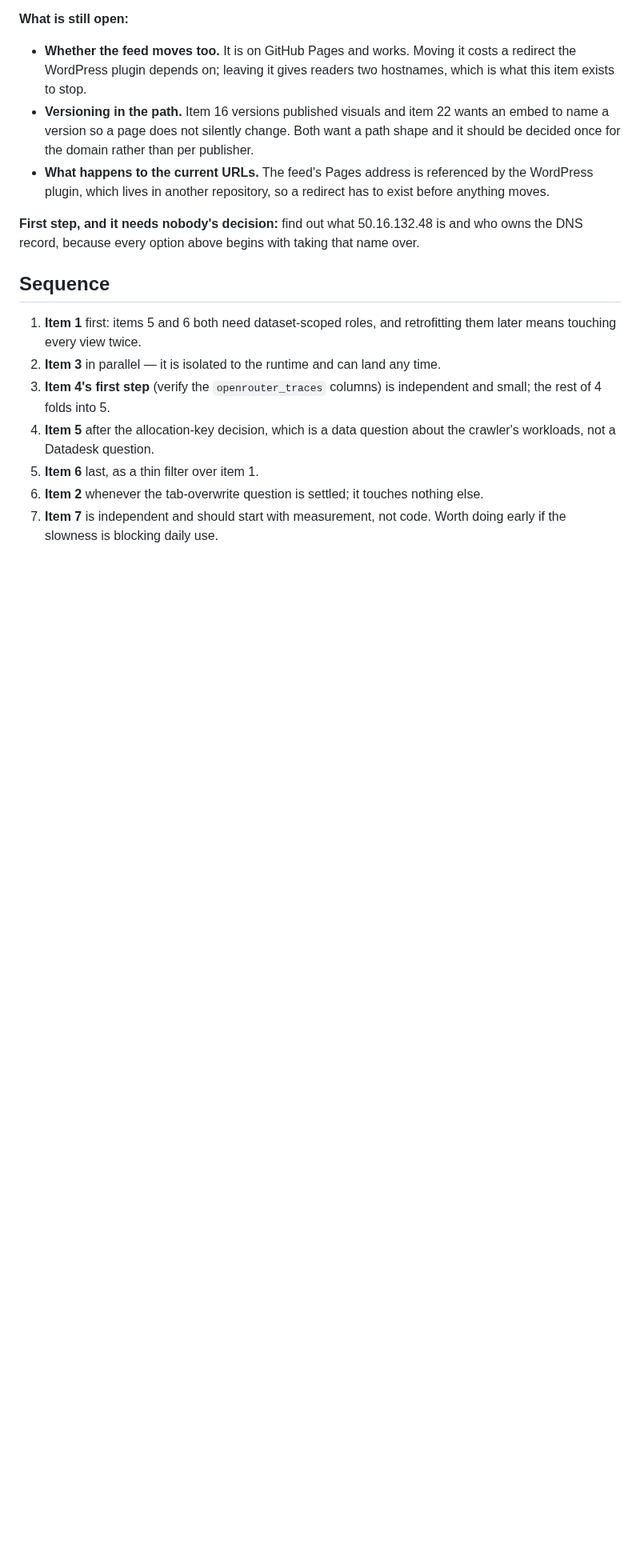
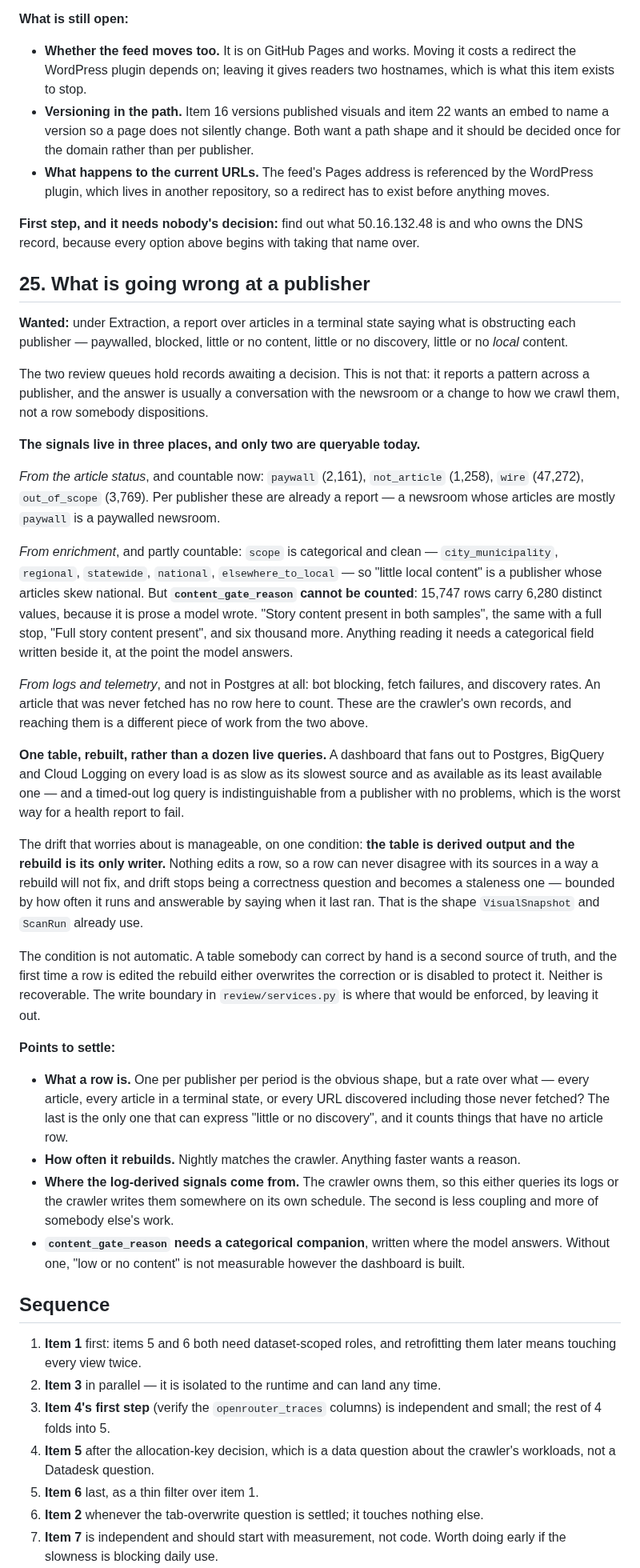
Before and after one commit to LocalNewsImpact/datadesk, a Markdown page: ROADMAP.md, the part around the change. Shown at 80% size. Drawn GitHub-style; blank space fills up the shorter version.

Commit message:
Roadmap: what is going wrong at a publisher
A report under Extraction over articles in a terminal state, saying what
obstructs each publisher: paywalled, blocked, little content, little
discovery, little local content. Not a queue -- it reports a pattern, and
the answer is usually a conversation with the newsroom rather than a row
somebody dispositions.

The signals are in three places and only two are queryable. Article status
carries paywall, not_article, wire and out_of_scope. Enrichment carries
scope, which is categorical and clean, so "little local content" is a
publisher skewing national. But content_gate_reason cannot be counted:
15,747 rows hold 6,280 distinct values because it is prose a model wrote.
Bot blocking, fetch failures and discovery rates are in logs and telemetry
and have no row here at all -- an article never fetched is not an article.

One rebuilt table rather than a dozen live queries, because a dashboard
that fans out is as available as its least available source, and a timed
out log query is indistinguishable from a publisher with no problems.

The drift that worries about is manageable on one condition: the table is
derived output and the rebuild is its only writer. Then a row cannot
disagree with its sources in a way a rebuild will not fix, and drift is a
staleness question rather than a correctness one. The condition is not
automatic -- a table somebody can edit is a second source of truth, and the
first correction either gets overwritten or disables the rebuild.

```diff
--- a/ROADMAP.md
+++ b/ROADMAP.md
@@ -2561,6 +2561,74 @@ this domain.
 **First step, and it needs nobody's decision:** find out what
 50.16.132.48 is and who owns the DNS record, because every option above
 begins with taking that name over.
+
+## 25. What is going wrong at a publisher
+
+**Wanted:** under Extraction, a report over articles in a terminal state
+saying what is obstructing each publisher — paywalled, blocked, little or
+no content, little or no discovery, little or no *local* content.
+
+The two review queues hold records awaiting a decision. This is not that:
+it reports a pattern across a publisher, and the answer is usually a
+conversation with the newsroom or a change to how we crawl them, not a row
+somebody dispositions.
+
+**The signals live in three places, and only two are queryable today.**
+
+*From the article status*, and countable now: `paywall` (2,161),
+`not_article` (1,258), `wire` (47,272), `out_of_scope` (3,769). Per
+publisher these are already a report — a newsroom whose articles are
+mostly `paywall` is a paywalled newsroom.
+
+*From enrichment*, and partly countable: `scope` is categorical and clean
+— `city_municipality`, `regional`, `statewide`, `national`,
+`elsewhere_to_local` — so "little local content" is a publisher whose
+articles skew national. But **`content_gate_reason` cannot be counted**:
+15,747 rows carry 6,280 distinct values, because it is prose a model wrote.
+"Story content present in both samples", the same with a full stop, "Full
+story content present", and six thousand more. Anything reading it needs a
+categorical field written beside it, at the point the model answers.
+
+*From logs and telemetry*, and not in Postgres at all: bot blocking,
+fetch failures, and discovery rates. An article that was never fetched has
+no row here to count. These are the crawler's own records, and reaching
+them is a different piece of work from the two above.
+
+**One table, rebuilt, rather than a dozen live queries.** A dashboard that
+fans out to Postgres, BigQuery and Cloud Logging on every load is as slow
+as its slowest source and as available as its least available one — and a
+timed-out log query is indistinguishable from a publisher with no problems,
+which is the worst way for a health report to fail.
+
+The drift that worries about is manageable, on one condition: **the table
+is derived output and the rebuild is its only writer.** Nothing edits a
+row, so a row can never disagree with its sources in a way a rebuild will
+not fix, and drift stops being a correctness question and becomes a
+staleness one — bounded by how often it runs and answerable by saying when
+it last ran. That is the shape `VisualSnapshot` and `ScanRun` already use.
+
+The condition is not automatic. A table somebody can correct by hand is a
+second source of truth, and the first time a row is edited the rebuild
+either overwrites the correction or is disabled to protect it. Neither is
+recoverable. The write boundary in `review/services.py` is where that would
+be enforced, by leaving it out.
+
+**Points to settle:**
+
+- **What a row is.** One per publisher per period is the obvious shape, but
+  a rate over what — every article, every article in a terminal state, or
+  every URL discovered including those never fetched? The last is the only
+  one that can express "little or no discovery", and it counts things that
+  have no article row.
+- **How often it rebuilds.** Nightly matches the crawler. Anything faster
+  wants a reason.
+- **Where the log-derived signals come from.** The crawler owns them, so
+  this either queries its logs or the crawler writes them somewhere on its
+  own schedule. The second is less coupling and more of somebody else's
+  work.
+- **`content_gate_reason` needs a categorical companion**, written where
+  the model answers. Without one, "low or no content" is not measurable
+  however the dashboard is built.
 
 ## Sequence
 
```
